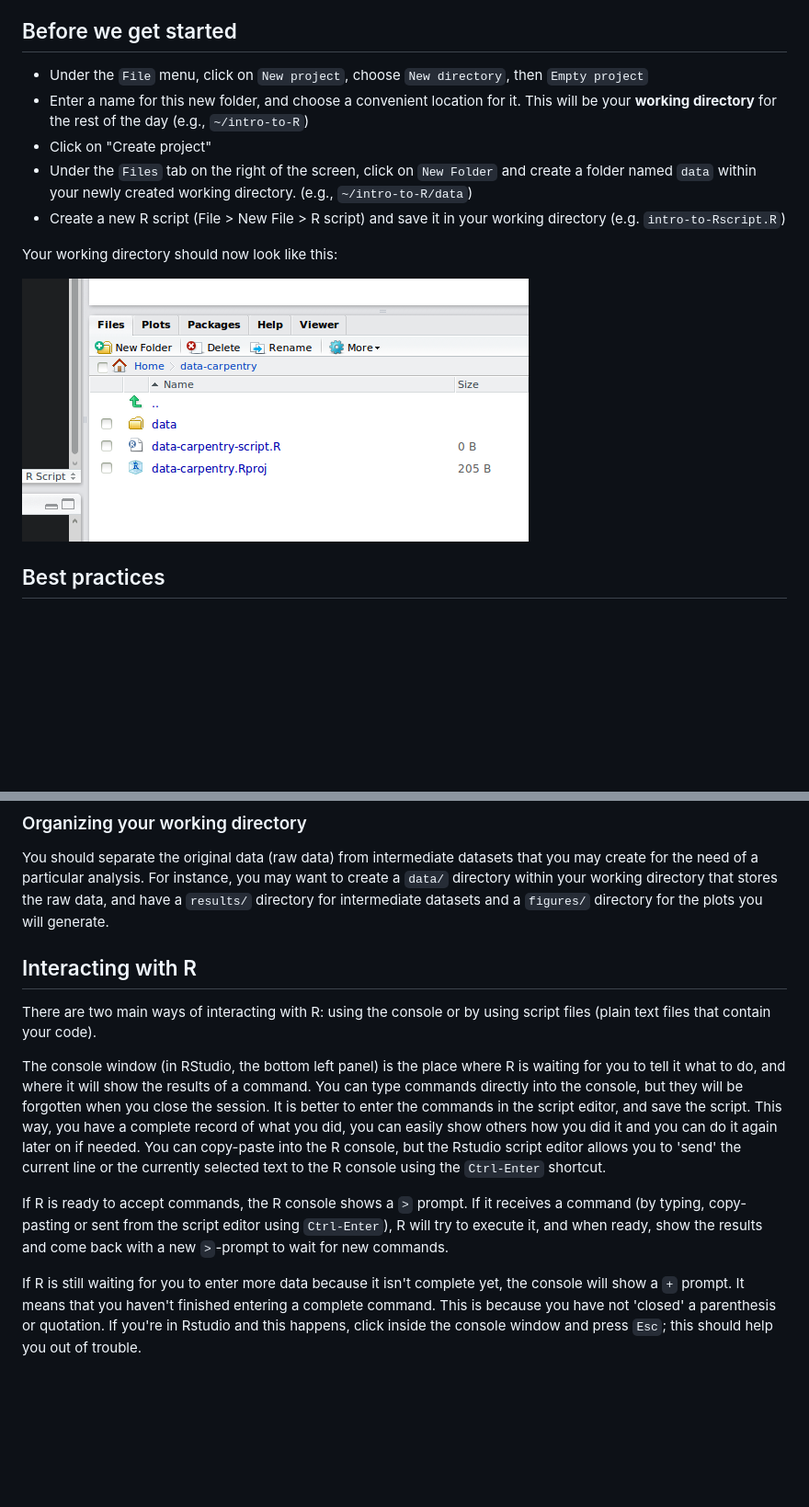
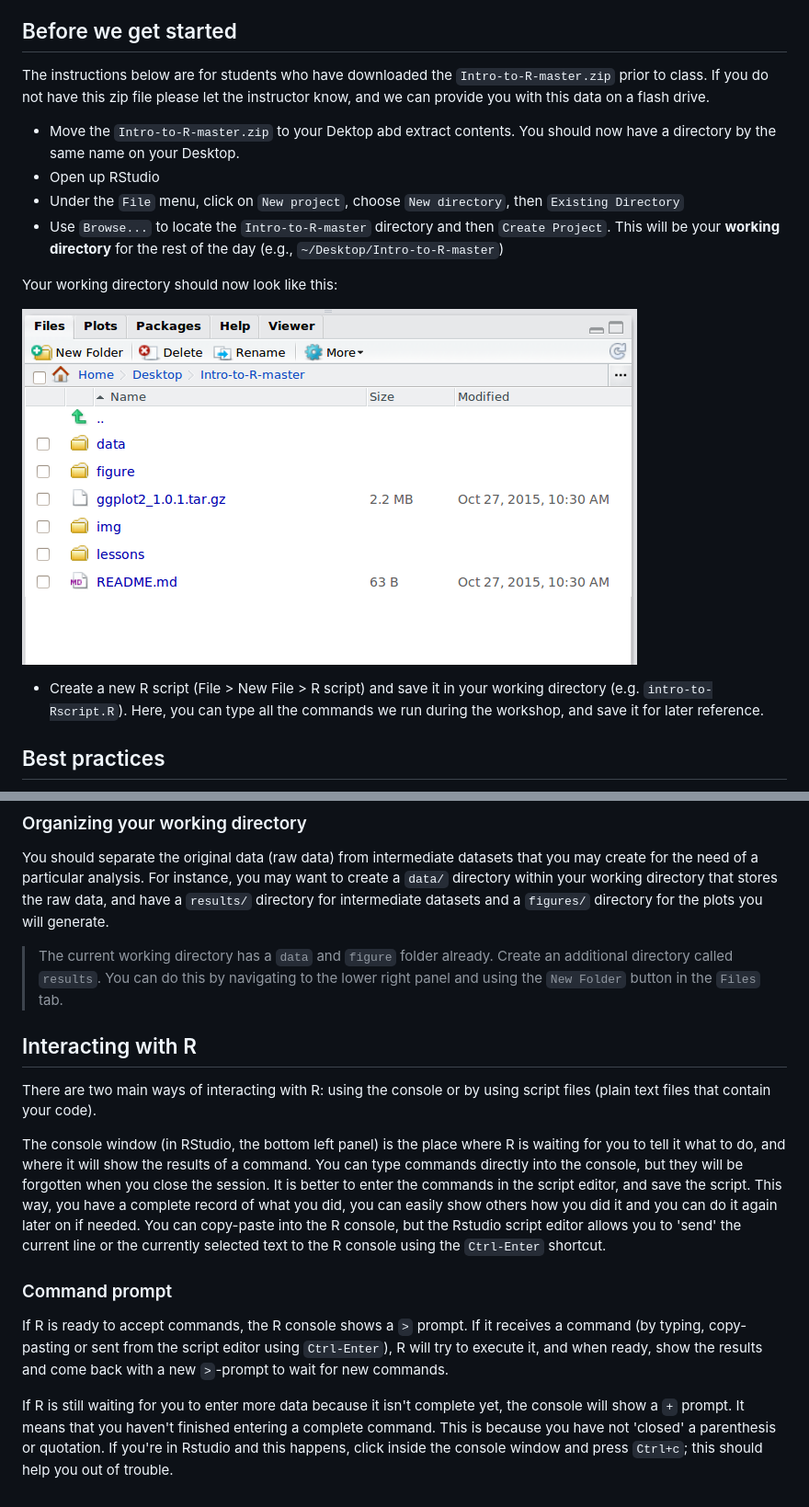
Before and after one commit to hbc/Intro-to-R-extended, a Markdown page: lessons/00-before-we-start.md, 2 parts joined by grey strips. Shown: that part at 92% size. Rendered like a GitHub page; pictures changed too: img/before_we_start.png (added); blank space fills up the shorter version.

Commit message:
new information for setting up from zip file

```diff
--- a/lessons/00-before-we-start.md
+++ b/lessons/00-before-we-start.md
@@ -47,21 +47,23 @@ RStudio is freely available open-source IDE (Integrated Development Environment)
 
 ## Before we get started
 
+The instructions below are for students who have downloaded the `Intro-to-R-master.zip` prior to class. If you do not have this zip file please let the instructor know, and we can provide you with this data on a flash drive.
+
+* Move the `Intro-to-R-master.zip` to your Dektop abd extract contents. You should now have a directory by the same name on your Desktop.
+* Open up RStudio
 * Under the `File` menu, click on `New project`, choose `New directory`, then
-  `Empty project`
-* Enter a name for this new folder, and choose a convenient location for
-  it. This will be your **working directory** for the rest of the day
-  (e.g., `~/intro-to-R`)
-* Click on "Create project"
-* Under the `Files` tab on the right of the screen, click on `New Folder` and
-  create a folder named `data` within your newly created working directory.
-  (e.g., `~/intro-to-R/data`)
-* Create a new R script (File > New File > R script) and save it in your working
-  directory (e.g. `intro-to-Rscript.R`)
+  `Existing Directory`
+* Use `Browse...` to locate the `Intro-to-R-master` directory and then `Create Project`. This will be your **working directory** for the rest of the day
+  (e.g., `~/Desktop/Intro-to-R-master`)
 
 Your working directory should now look like this:
 
-![How it should look like at the beginning of this lesson](../img/r_starting_how_it_should_like.png)
+![How it should look like at the beginning of this lesson](../img/before_we_start.png)
+
+
+* Create a new R script (File > New File > R script) and save it in your working
+  directory (e.g. `intro-to-Rscript.R`). Here, you can type all the commands we run during the workshop, and save it for later reference.
+
 
 ## Best practices
 
@@ -77,6 +79,8 @@ you may create for the need of a particular analysis. For instance, you may want
 to create a `data/` directory within your working directory that stores the raw
 data, and have a `results/` directory for intermediate datasets and a
 `figures/` directory for the plots you will generate.
+
+> The current working directory has a `data` and `figure` folder already. Create an additional directory called `results`. You can do this by navigating to the lower right panel and using the `New Folder` button in the `Files` tab.
 
 
 ## Interacting with R
@@ -94,6 +98,8 @@ on if needed. You can copy-paste into the R console, but the Rstudio script
 editor allows you to 'send' the current line or the currently selected text to
 the R console using the `Ctrl-Enter` shortcut.
 
+### Command prompt
+
 If R is ready to accept commands, the R console shows a `>` prompt. If it
 receives a command (by typing, copy-pasting or sent from the script editor using
 `Ctrl-Enter`), R will try to execute it, and when ready, show the results and
@@ -103,4 +109,4 @@ If R is still waiting for you to enter more data because it isn't complete yet,
 the console will show a `+` prompt. It means that you haven't finished entering
 a complete command. This is because you have not 'closed' a parenthesis or
 quotation. If you're in Rstudio and this happens, click inside the console
-window and press `Esc`; this should help you out of trouble.
+window and press `Ctrl+c`; this should help you out of trouble.
```
